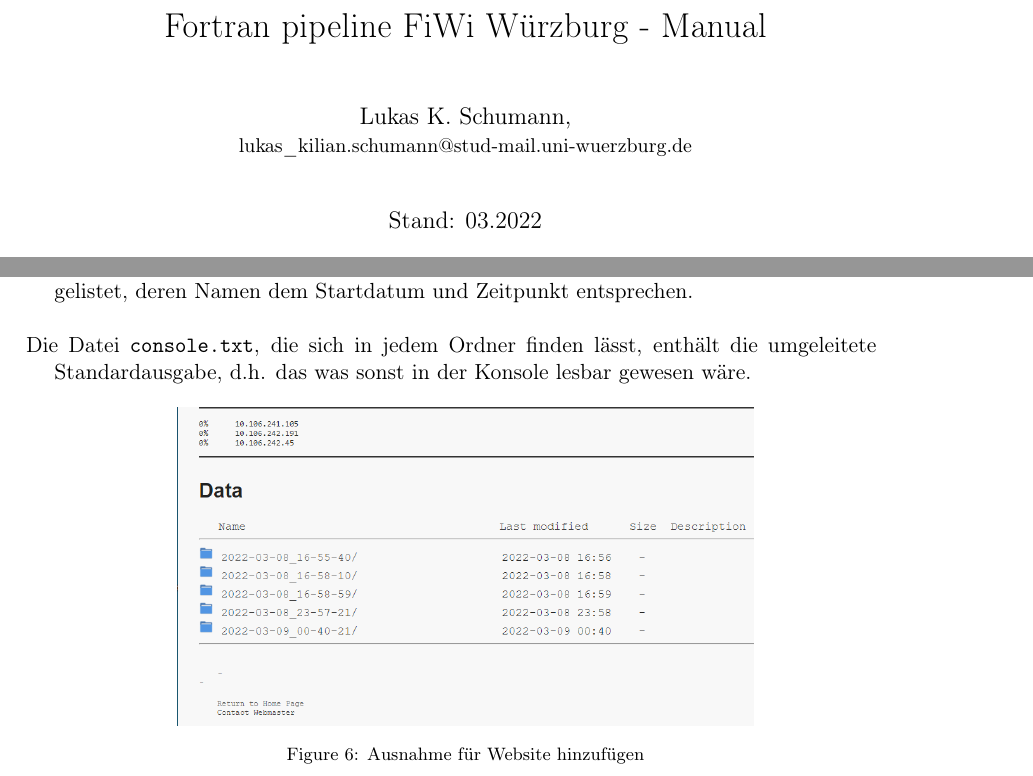
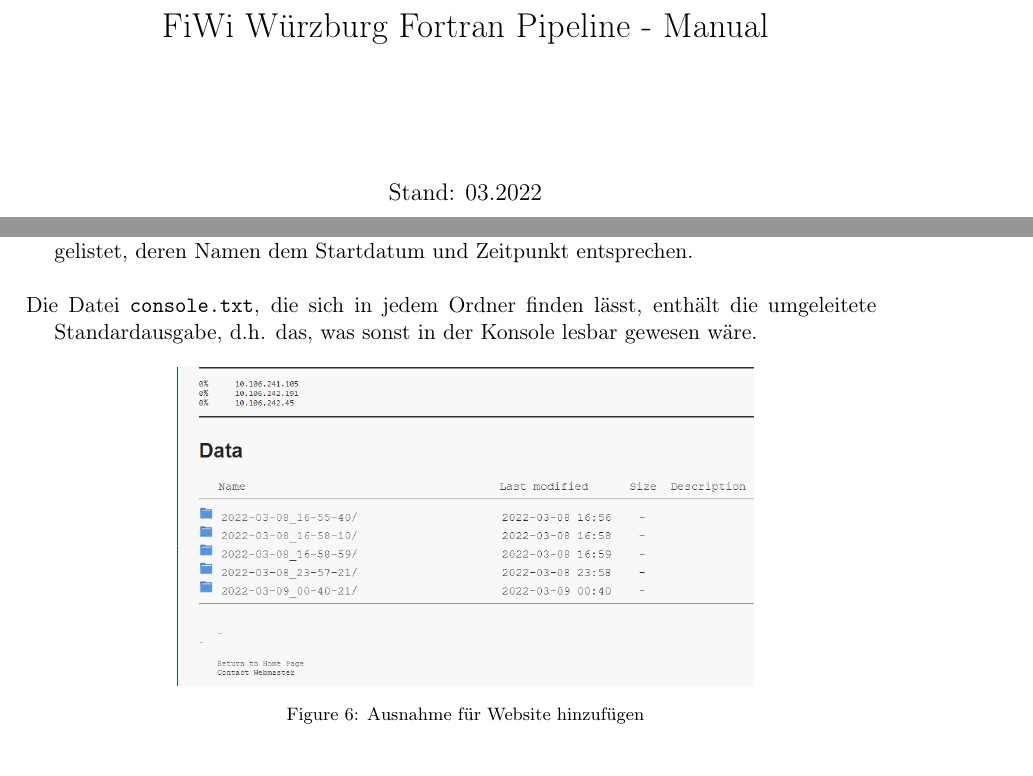
Before and after one commit to lkschu/fiwi-ansible-playbooks, a LaTeX document (docs/manual-user/user-manual.tex): two parts of pages 1 and 3 of 5, joined at a grey line, cut so that both start at the same text. Compiled offline with pdfLaTeX.

Commit message:
Few cosmetic changes to site, streamlined scripts

```diff
--- a/docs/manual-user/user-manual.tex
+++ b/docs/manual-user/user-manual.tex
@@ -45,8 +45,8 @@
 %}
 
 
-\title{\vspace{-3cm}Fortran pipeline FiWi Würzburg - Manual}
-\author{Lukas K. Schumann, \\\small{lukas\_kilian.schumann@stud-mail.uni-wuerzburg.de}}
+\title{\vspace{-3cm}FiWi Würzburg Fortran Pipeline - Manual}
+%\author{Lukas K. Schumann, \\\small{lukas\_kilian.schumann@stud-mail.uni-wuerzburg.de}}
 \date{Stand: 03.2022}
 
 \begin{document}
@@ -154,7 +154,7 @@ siehe Fig.\ref{fig:web-1}.
 
 Nach der Eingabe der Benutzerdaten ist oben die aktuelle Auslastung aller verbundenen Maschinen, sowie im Zentrum die Ausgabe der letzten max. 7 Programme in Ordnern gelistet, deren Namen dem Startdatum und Zeitpunkt entsprechen.
 
-Die Datei \texttt{console.txt}, die sich in jedem Ordner finden lässt, enthält die umgeleitete Standardausgabe, d.h. das was sonst in der Konsole lesbar gewesen wäre.
+Die Datei \texttt{console.txt}, die sich in jedem Ordner finden lässt, enthält die umgeleitete Standardausgabe, d.h. das, was sonst in der Konsole lesbar gewesen wäre.
 
 \begin{figure}[h]
     \centering
```
Also changed, not shown: docs/manual-user/user-manual.pdf, 2 other files.
